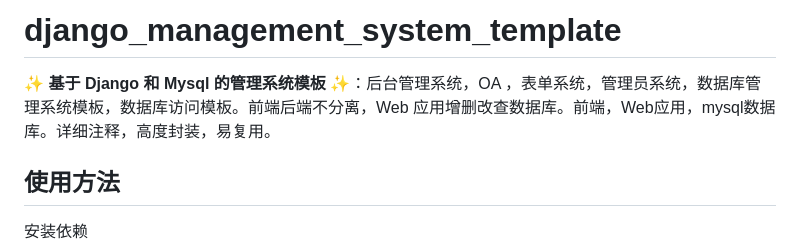
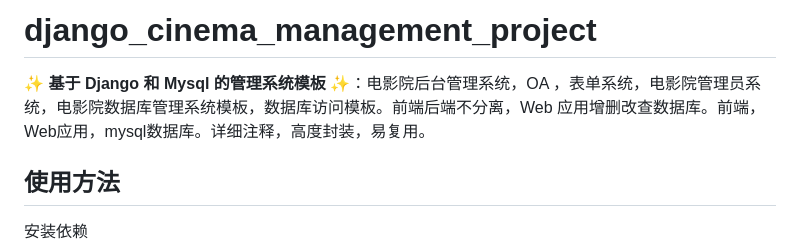
Before and after one commit to Kangkangithub/Mysql-Django-Cinema-Management, a Markdown page: README.md, the part around the change. GitHub-like rendering.

```diff
--- a/README.md
+++ b/README.md
@@ -1,6 +1,6 @@
-# django_management_system_template
+# django_cinema_management_project
 
-✨ **基于 Django 和 Mysql 的管理系统模板** ✨：后台管理系统，OA ，表单系统，管理员系统，数据库管理系统模板，数据库访问模板。前端后端不分离，Web 应用增删改查数据库。前端，Web应用，mysql数据库。详细注释，高度封装，易复用。
+✨ **基于 Django 和 Mysql 的管理系统模板** ✨：电影院后台管理系统，OA ，表单系统，电影院管理员系统，电影院数据库管理系统模板，数据库访问模板。前端后端不分离，Web 应用增删改查数据库。前端，Web应用，mysql数据库。详细注释，高度封装，易复用。
 
 ## 使用方法
 
```
